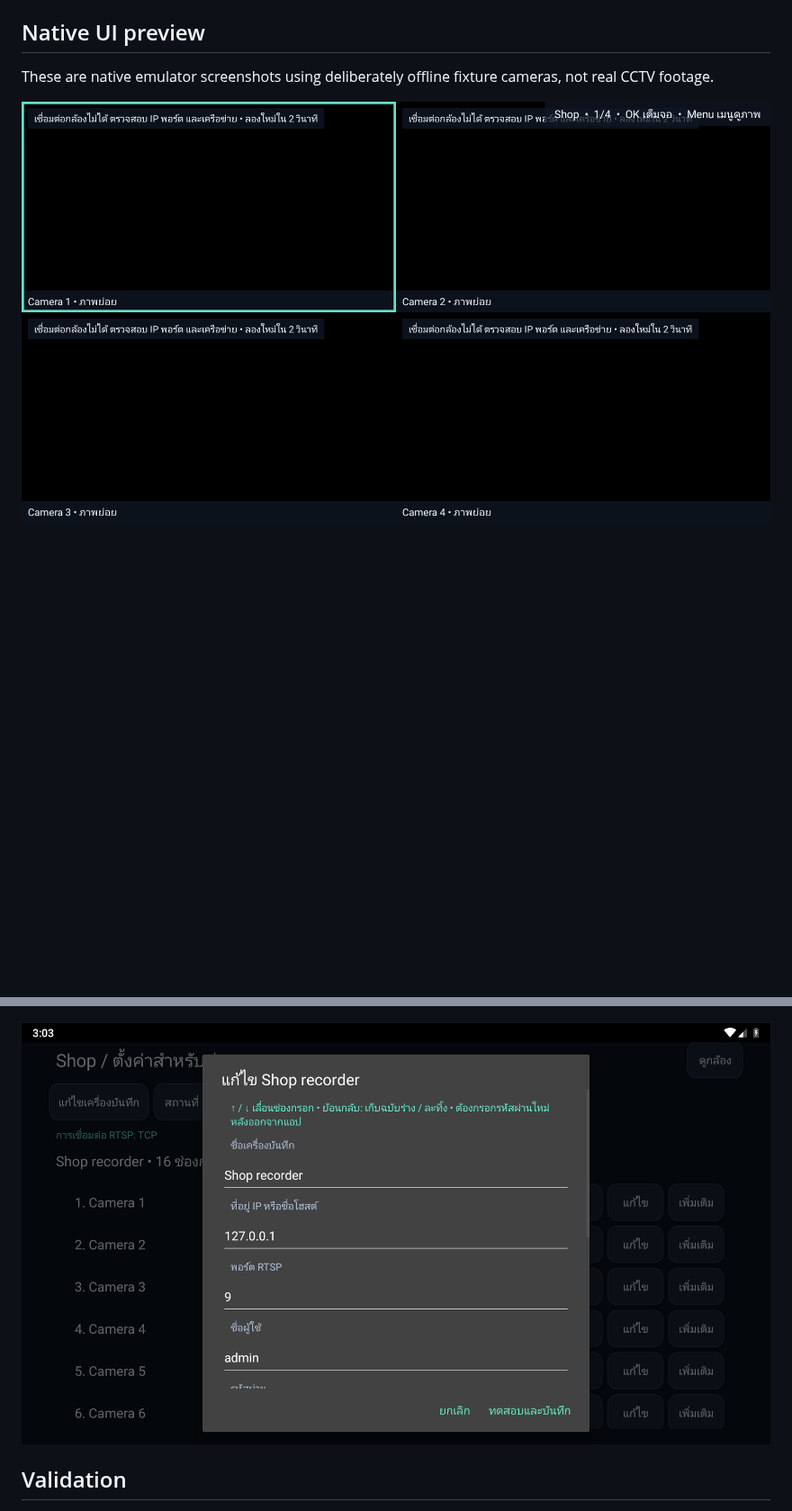
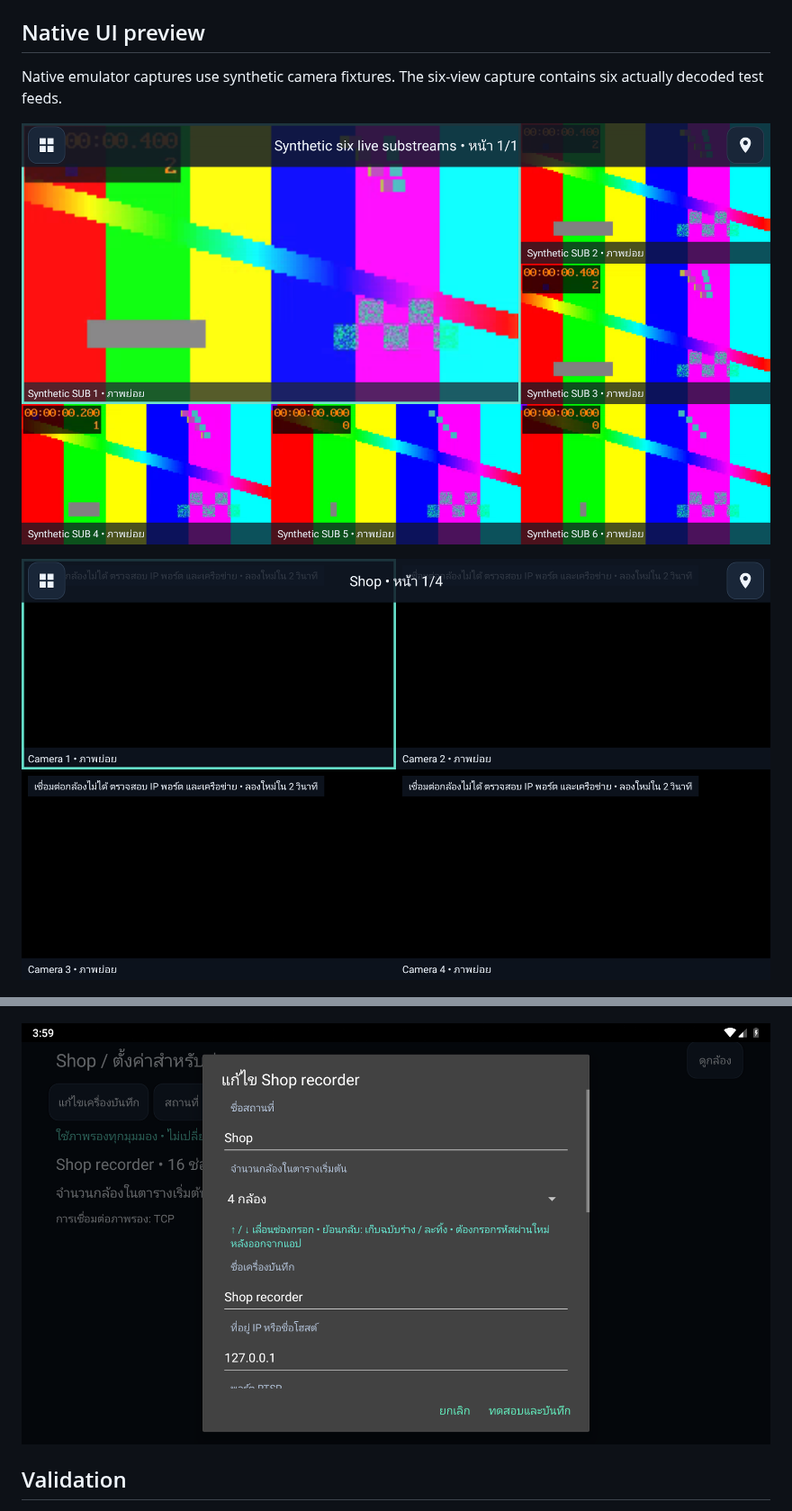
Before and after one commit to pnntrn/cctv-tv, a Markdown page: README.md, 2 parts joined by grey strips. Shown at 90% size. GitHub-like rendering; pictures changed too: docs/screenshots/grid.png, docs/screenshots/recorder.png, docs/screenshots/six-live.png (added); blank space fills up the shorter version.

Commit message:
docs: record TV workflow validation and synthetic previews

```diff
--- a/README.md
+++ b/README.md
@@ -85,7 +85,9 @@ The old development build used an ephemeral debug key. Moving from that build to
 
 ## Native UI preview
 
-These are native emulator screenshots using deliberately offline fixture cameras, not real CCTV footage.
+Native emulator captures use synthetic camera fixtures. The six-view capture contains six actually decoded test feeds.
+
+![Six substreams, one large and five small](docs/screenshots/six-live.png)
 
 ![Live camera grid](docs/screenshots/grid.png)
 
```
Also changed, not shown: docs/RELEASING.md (+1 -1 lines), docs/validation-0.5.0.md (added, +26 -0 lines), docs/screenshots/fullscreen.png, docs/screenshots/settings.png, 3 other files.
